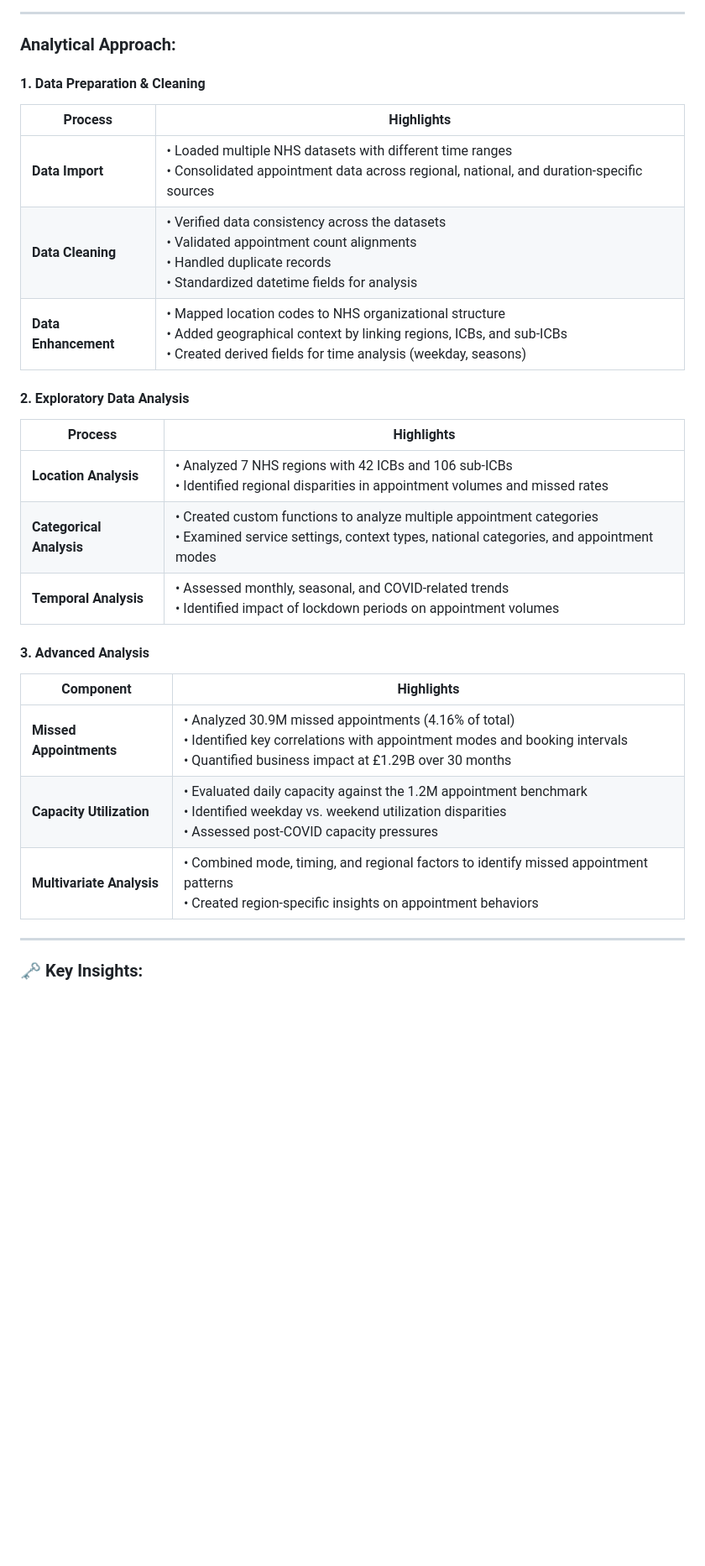
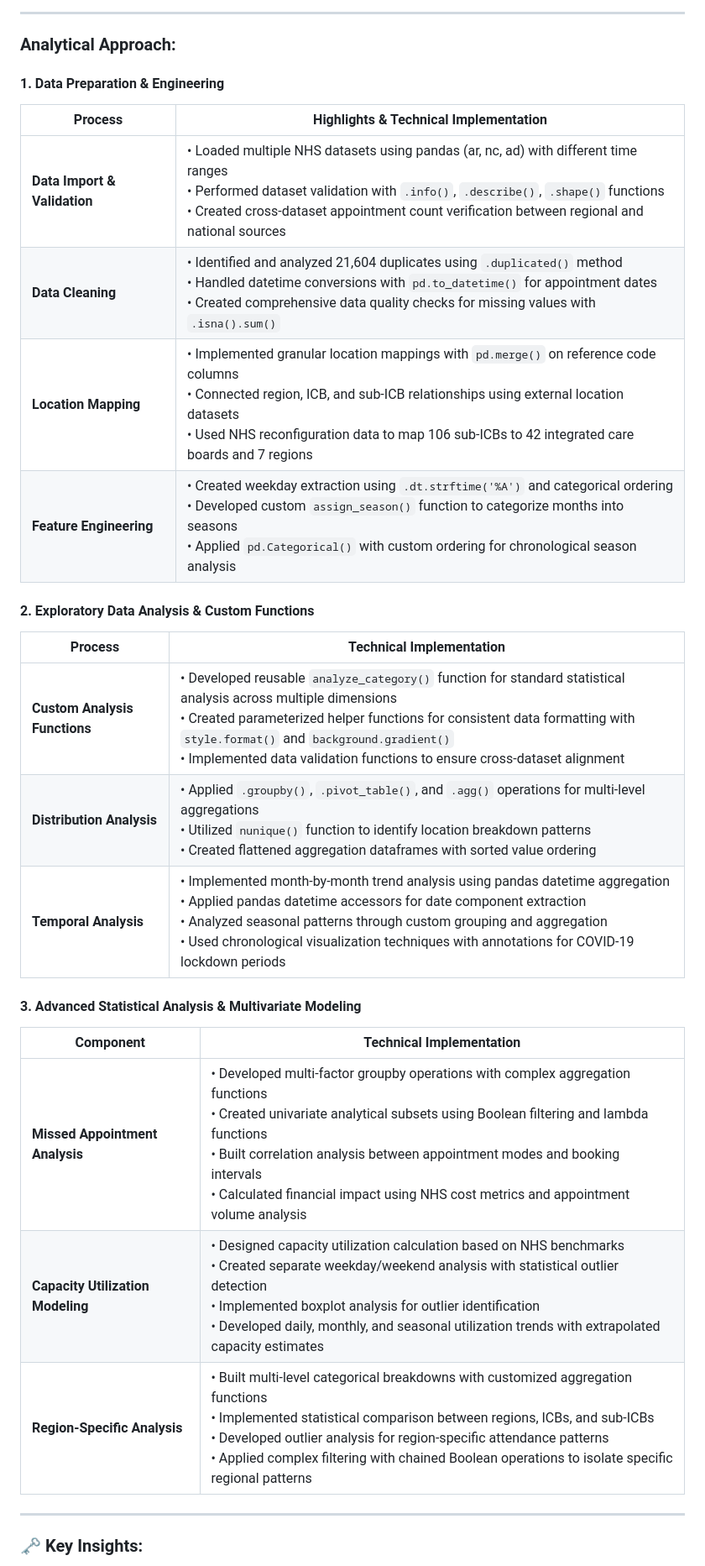
Before and after one commit to Sujith-DA279/NHS_Utilisation_Analysis, a Markdown page: README.md, the part around the change printed below. Shown: that part at 84% size. Drawn GitHub-style; blank space fills up the shorter version.

```diff
--- a/README.md
+++ b/README.md
@@ -49,29 +49,30 @@ The analysis revealed significant opportunities to improve NHS appointment utili
 ---
 
 ### Analytical Approach:
-#### 1. Data Preparation & Cleaning
+#### 1. Data Preparation & Engineering
 
-| Process | Highlights |
+| Process | Highlights & Technical Implementation |
 |---------|---------|
-| **Data Import** | • Loaded multiple NHS datasets with different time ranges<br>• Consolidated appointment data across regional, national, and duration-specific sources |
-| **Data Cleaning** | • Verified data consistency across the datasets<br>• Validated appointment count alignments<br>• Handled duplicate records<br>• Standardized datetime fields for analysis |
-| **Data Enhancement** | • Mapped location codes to NHS organizational structure<br>• Added geographical context by linking regions, ICBs, and sub-ICBs<br>• Created derived fields for time analysis (weekday, seasons) |
+| **Data Import & Validation** | • Loaded multiple NHS datasets using pandas (ar, nc, ad) with different time ranges<br>• Performed dataset validation with `.info()`, `.describe()`, `.shape()` functions<br>• Created cross-dataset appointment count verification between regional and national sources |
+| **Data Cleaning** | • Identified and analyzed 21,604 duplicates using `.duplicated()` method<br>• Handled datetime conversions with `pd.to_datetime()` for appointment dates<br>• Created comprehensive data quality checks for missing values with `.isna().sum()` |
+| **Location Mapping** | • Implemented granular location mappings with `pd.merge()` on reference code columns<br>• Connected region, ICB, and sub-ICB relationships using external location datasets<br>• Used NHS reconfiguration data to map 106 sub-ICBs to 42 integrated care boards and 7 regions |
+| **Feature Engineering** | • Created weekday extraction using `.dt.strftime('%A')` and categorical ordering<br>• Developed custom `assign_season()` function to categorize months into seasons<br>• Applied `pd.Categorical()` with custom ordering for chronological season analysis |
 
-#### 2. Exploratory Data Analysis
+#### 2. Exploratory Data Analysis & Custom Functions
 
-| Process | Highlights |
+| Process | Technical Implementation |
 |---------|---------|
-| **Location Analysis** | • Analyzed 7 NHS regions with 42 ICBs and 106 sub-ICBs<br>• Identified regional disparities in appointment volumes and missed rates |
-| **Categorical Analysis** | • Created custom functions to analyze multiple appointment categories<br>• Examined service settings, context types, national categories, and appointment modes |
-| **Temporal Analysis** | • Assessed monthly, seasonal, and COVID-related trends<br>• Identified impact of lockdown periods on appointment volumes |
+| **Custom Analysis Functions** | • Developed reusable `analyze_category()` function for standard statistical analysis across multiple dimensions<br>• Created parameterized helper functions for consistent data formatting with `style.format()` and `background.gradient()`<br>• Implemented data validation functions to ensure cross-dataset alignment |
+| **Distribution Analysis** | • Applied `.groupby()`, `.pivot_table()`, and `.agg()` operations for multi-level aggregations<br>• Utilized `nunique()` function to identify location breakdown patterns<br>• Created flattened aggregation dataframes with sorted value ordering |
+| **Temporal Analysis** | • Implemented month-by-month trend analysis using pandas datetime aggregation<br>• Applied pandas datetime accessors for date component extraction<br>• Analyzed seasonal patterns through custom grouping and aggregation<br>• Used chronological visualization techniques with annotations for COVID-19 lockdown periods |
 
-#### 3. Advanced Analysis
+#### 3. Advanced Statistical Analysis & Multivariate Modeling
 
-| Component | Highlights |
+| Component | Technical Implementation |
 |-----------|---------|
-| **Missed Appointments** | • Analyzed 30.9M missed appointments (4.16% of total)<br>• Identified key correlations with appointment modes and booking intervals<br>• Quantified business impact at £1.29B over 30 months |
-| **Capacity Utilization** | • Evaluated daily capacity against the 1.2M appointment benchmark<br>• Identified weekday vs. weekend utilization disparities<br>• Assessed post-COVID capacity pressures |
-| **Multivariate Analysis** | • Combined mode, timing, and regional factors to identify missed appointment patterns<br>• Created region-specific insights on appointment behaviors |
+| **Missed Appointment Analysis** | • Developed multi-factor groupby operations with complex aggregation functions<br>• Created univariate analytical subsets using Boolean filtering and lambda functions<br>• Built correlation analysis between appointment modes and booking intervals<br>• Calculated financial impact using NHS cost metrics and appointment volume analysis |
+| **Capacity Utilization Modeling** | • Designed capacity utilization calculation based on NHS benchmarks<br>• Created separate weekday/weekend analysis with statistical outlier detection<br>• Implemented boxplot analysis for outlier identification<br>• Developed daily, monthly, and seasonal utilization trends with extrapolated capacity estimates |
+| **Region-Specific Analysis** | • Built multi-level categorical breakdowns with customized aggregation functions<br>• Implemented statistical comparison between regions, ICBs, and sub-ICBs<br>• Developed outlier analysis for region-specific attendance patterns<br>• Applied complex filtering with chained Boolean operations to isolate specific regional patterns |
 
 ---
 
```
Also changed, not shown: other parts of README.md (+39 -34 lines).
